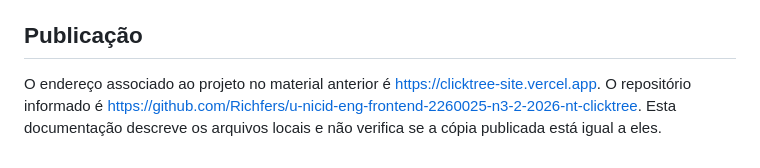
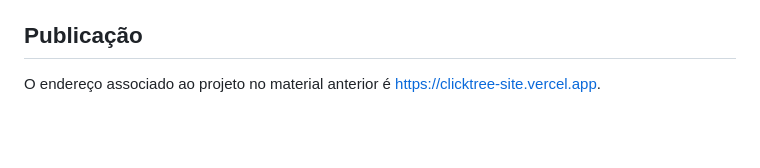
Before and after one commit to Richfers/u-nicid-eng-frontend-2260025-n3-2-2026-nt-clicktree, a Markdown page: README.md, the part around the change. Rendered like a GitHub page; blank space fills up the shorter version.

```diff
--- a/README.md
+++ b/README.md
@@ -98,4 +98,4 @@ O contador não comprova árvore plantada. Os formulários não enviam mensagens
 
 ## Publicação
 
-O endereço associado ao projeto no material anterior é <https://clicktree-site.vercel.app>. O repositório informado é <https://github.com/Richfers/u-nicid-eng-frontend-2260025-n3-2-2026-nt-clicktree>. Esta documentação descreve os arquivos locais e não verifica se a cópia publicada está igual a eles.
+O endereço associado ao projeto no material anterior é <https://clicktree-site.vercel.app>.
```
